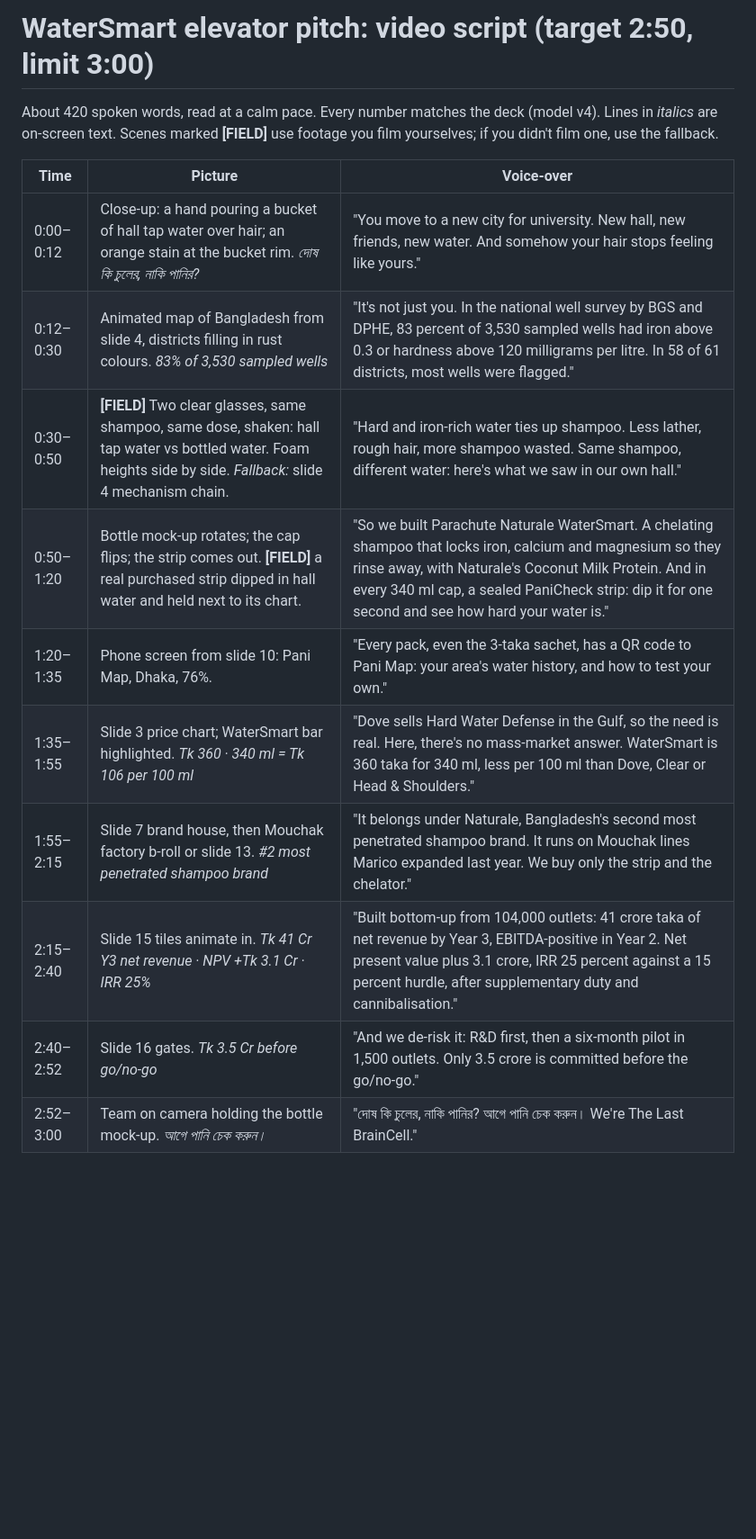
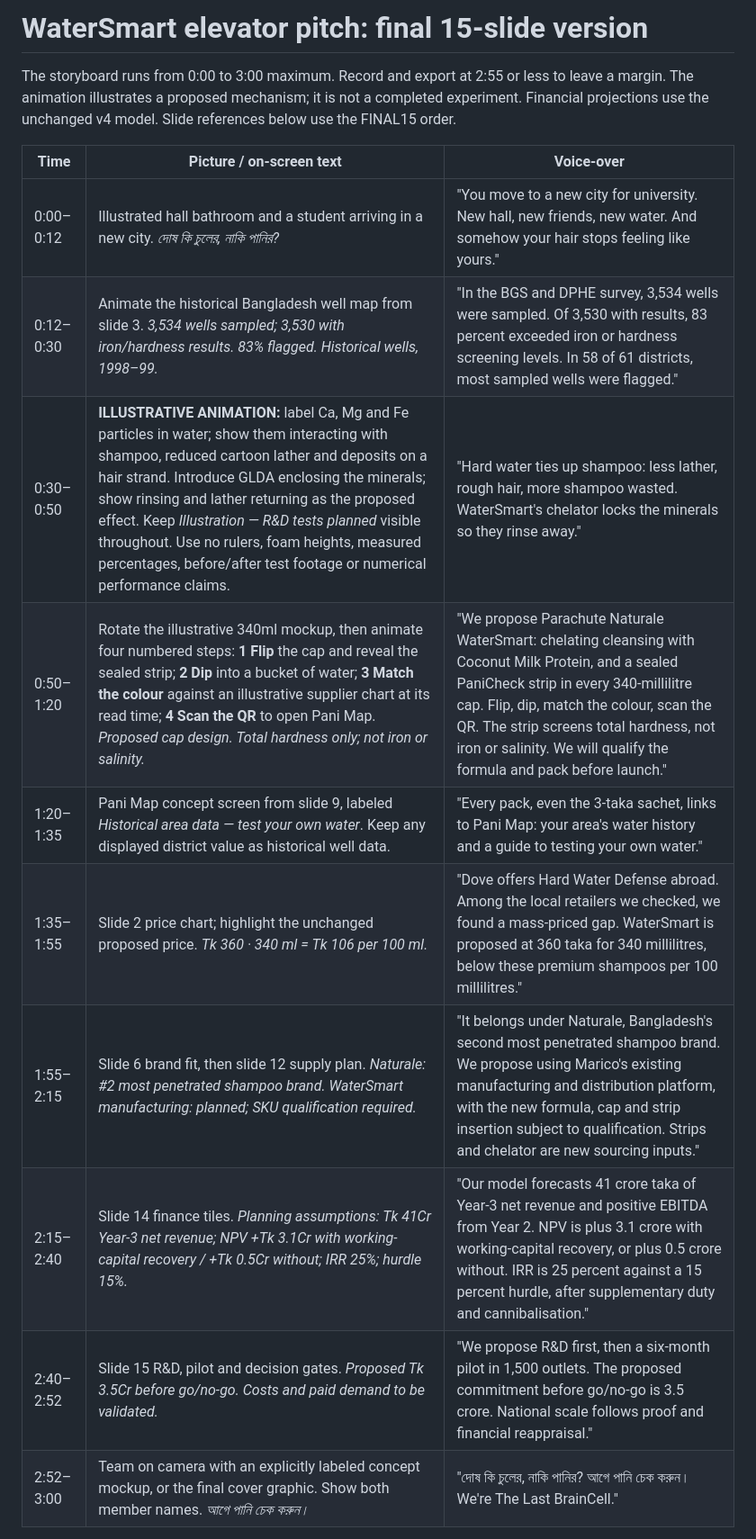
Before and after one commit to ramim167/Over-The-wall, a Markdown page: Round2_Submission/Video_Script.md, the part around one of its changes. Shown at 90% size. GitHub-like rendering; blank space fills up the shorter version.

Commit message:
Revise WaterSmart video script
Co-authored-by: Copilot <223556219+Copilot@users.noreply.github.com>

```diff
--- a/Round2_Submission/Video_Script.md
+++ b/Round2_Submission/Video_Script.md
@@ -1,17 +1,17 @@
-# WaterSmart elevator pitch: video script (target 2:50, limit 3:00)
+# WaterSmart elevator pitch: final 15-slide version
 
-About 420 spoken words, read at a calm pace. Every number matches the deck (model v4). Lines in *italics* are on-screen text. Scenes marked **[FIELD]** use footage you film yourselves; if you didn't film one, use the fallback.
+The storyboard runs from 0:00 to 3:00 maximum. Record and export at 2:55 or less to leave a margin. The animation illustrates a proposed mechanism; it is not a completed experiment. Financial projections use the unchanged v4 model. Slide references below use the FINAL15 order.
 
-| Time | Picture | Voice-over |
+| Time | Picture / on-screen text | Voice-over |
 |---|---|---|
-| 0:00–0:12 | Close-up: a hand pouring a bucket of hall tap water over hair; an orange stain at the bucket rim. *দোষ কি চুলের, নাকি পানির?* | "You move to a new city for university. New hall, new friends, new water. And somehow your hair stops feeling like yours." |
-| 0:12–0:30 | Animated map of Bangladesh from slide 4, districts filling in rust colours. *83% of 3,530 sampled wells* | "It's not just you. In the national well survey by BGS and DPHE, 83 percent of 3,530 sampled wells had iron above 0.3 or hardness above 120 milligrams per litre. In 58 of 61 districts, most wells were flagged." |
-| 0:30–0:50 | **[FIELD]** Two clear glasses, same shampoo, same dose, shaken: hall tap water vs bottled water. Foam heights side by side. *Fallback:* slide 4 mechanism chain. | "Hard and iron-rich water ties up shampoo. Less lather, rough hair, more shampoo wasted. Same shampoo, different water: here's what we saw in our own hall." |
-| 0:50–1:20 | Bottle mock-up rotates; the cap flips; the strip comes out. **[FIELD]** a real purchased strip dipped in hall water and held next to its chart. | "So we built Parachute Naturale WaterSmart. A chelating shampoo that locks iron, calcium and magnesium so they rinse away, with Naturale's Coconut Milk Protein. And in every 340 ml cap, a sealed PaniCheck strip: dip it for one second and see how hard your water is." |
-| 1:20–1:35 | Phone screen from slide 10: Pani Map, Dhaka, 76%. | "Every pack, even the 3-taka sachet, has a QR code to Pani Map: your area's water history, and how to test your own." |
-| 1:35–1:55 | Slide 3 price chart; WaterSmart bar highlighted. *Tk 360 · 340 ml = Tk 106 per 100 ml* | "Dove sells Hard Water Defense in the Gulf, so the need is real. Here, there's no mass-market answer. WaterSmart is 360 taka for 340 ml, less per 100 ml than Dove, Clear or Head & Shoulders." |
-| 1:55–2:15 | Slide 7 brand house, then Mouchak factory b-roll or slide 13. *#2 most penetrated shampoo brand* | "It belongs under Naturale, Bangladesh's second most penetrated shampoo brand. It runs on Mouchak lines Marico expanded last year. We buy only the strip and the chelator." |
-| 2:15–2:40 | Slide 15 tiles animate in. *Tk 41 Cr Y3 net revenue · NPV +Tk 3.1 Cr · IRR 25%* | "Built bottom-up from 104,000 outlets: 41 crore taka of net revenue by Year 3, EBITDA-positive in Year 2. Net present value plus 3.1 crore, IRR 25 percent against a 15 percent hurdle, after supplementary duty and cannibalisation." |
-| 2:40–2:52 | Slide 16 gates. *Tk 3.5 Cr before go/no-go* | "And we de-risk it: R&D first, then a six-month pilot in 1,500 outlets. Only 3.5 crore is committed before the go/no-go." |
-| 2:52–3:00 | Team on camera holding the bottle mock-up. *আগে পানি চেক করুন।* | "দোষ কি চুলের, নাকি পানির? আগে পানি চেক করুন। We're The Last BrainCell." |
+| 0:00–0:12 | Illustrated hall bathroom and a student arriving in a new city. *দোষ কি চুলের, নাকি পানির?* | "You move to a new city for university. New hall, new friends, new water. And somehow your hair stops feeling like yours." |
+| 0:12–0:30 | Animate the historical Bangladesh well map from slide 3. *3,534 wells sampled; 3,530 with iron/hardness results. 83% flagged. Historical wells, 1998–99.* | "In the BGS and DPHE survey, 3,534 wells were sampled. Of 3,530 with results, 83 percent exceeded iron or hardness screening levels. In 58 of 61 districts, most sampled wells were flagged." |
+| 0:30–0:50 | **ILLUSTRATIVE ANIMATION:** label Ca, Mg and Fe particles in water; show them interacting with shampoo, reduced cartoon lather and deposits on a hair strand. Introduce GLDA enclosing the minerals; show rinsing and lather returning as the proposed effect. Keep *Illustration — R&D tests planned* visible throughout. Use no rulers, foam heights, measured percentages, before/after test footage or numerical performance claims. | "Hard water ties up shampoo: less lather, rough hair, more shampoo wasted. WaterSmart's chelator locks the minerals so they rinse away." |
+| 0:50–1:20 | Rotate the illustrative 340ml mockup, then animate four numbered steps: **1 Flip** the cap and reveal the sealed strip; **2 Dip** into a bucket of water; **3 Match the colour** against an illustrative supplier chart at its read time; **4 Scan the QR** to open Pani Map. *Proposed cap design. Total hardness only; not iron or salinity.* | "We propose Parachute Naturale WaterSmart: chelating cleansing with Coconut Milk Protein, and a sealed PaniCheck strip in every 340-millilitre cap. Flip, dip, match the colour, scan the QR. The strip screens total hardness, not iron or salinity. We will qualify the formula and pack before launch." |
+| 1:20–1:35 | Pani Map concept screen from slide 9, labeled *Historical area data — test your own water*. Keep any displayed district value as historical well data. | "Every pack, even the 3-taka sachet, links to Pani Map: your area's water history and a guide to testing your own water." |
+| 1:35–1:55 | Slide 2 price chart; highlight the unchanged proposed price. *Tk 360 · 340 ml = Tk 106 per 100 ml.* | "Dove offers Hard Water Defense abroad. Among the local retailers we checked, we found a mass-priced gap. WaterSmart is proposed at 360 taka for 340 millilitres, below these premium shampoos per 100 millilitres." |
+| 1:55–2:15 | Slide 6 brand fit, then slide 12 supply plan. *Naturale: #2 most penetrated shampoo brand. WaterSmart manufacturing: planned; SKU qualification required.* | "It belongs under Naturale, Bangladesh's second most penetrated shampoo brand. We propose using Marico's existing manufacturing and distribution platform, with the new formula, cap and strip insertion subject to qualification. Strips and chelator are new sourcing inputs." |
+| 2:15–2:40 | Slide 14 finance tiles. *Planning assumptions: Tk 41Cr Year-3 net revenue; NPV +Tk 3.1Cr with working-capital recovery / +Tk 0.5Cr without; IRR 25%; hurdle 15%.* | "Our model forecasts 41 crore taka of Year-3 net revenue and positive EBITDA from Year 2. NPV is plus 3.1 crore with working-capital recovery, or plus 0.5 crore without. IRR is 25 percent against a 15 percent hurdle, after supplementary duty and cannibalisation." |
+| 2:40–2:52 | Slide 15 R&D, pilot and decision gates. *Proposed Tk 3.5Cr before go/no-go. Costs and paid demand to be validated.* | "We propose R&D first, then a six-month pilot in 1,500 outlets. The proposed commitment before go/no-go is 3.5 crore. National scale follows proof and financial reappraisal." |
+| 2:52–3:00 | Team on camera with an explicitly labeled concept mockup, or the final cover graphic. Show both member names. *আগে পানি চেক করুন।* | "দোষ কি চুলের, নাকি পানির? আগে পানি চেক করুন। We're The Last BrainCell." |
 
```
Also changed, not shown: other parts of Round2_Submission/Video_Script.md (+7 -6 lines).
